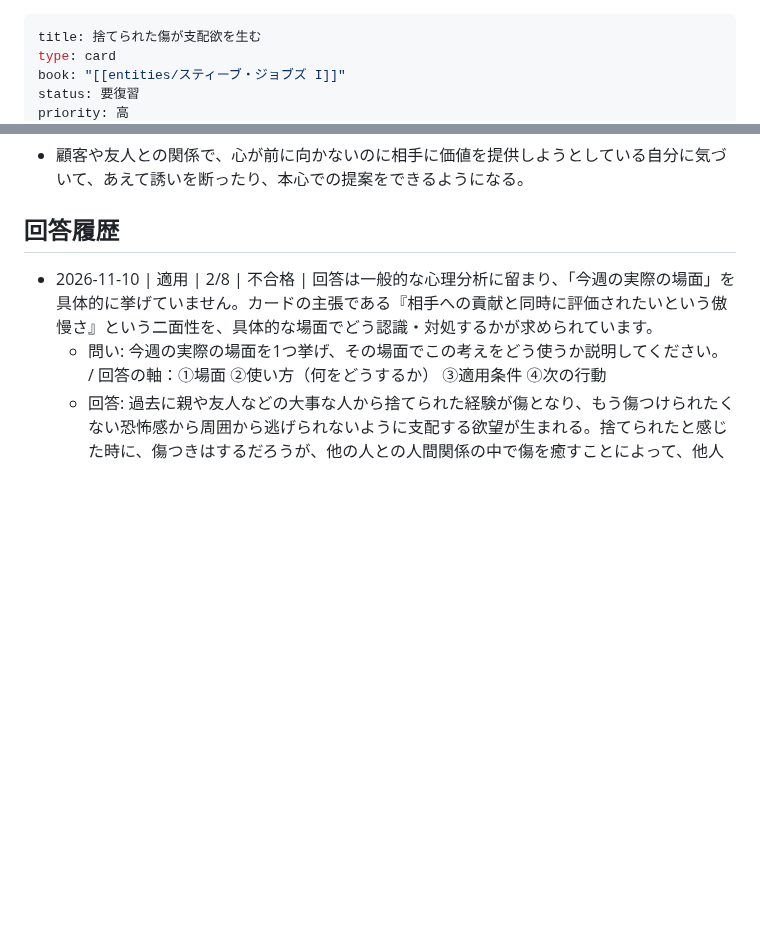
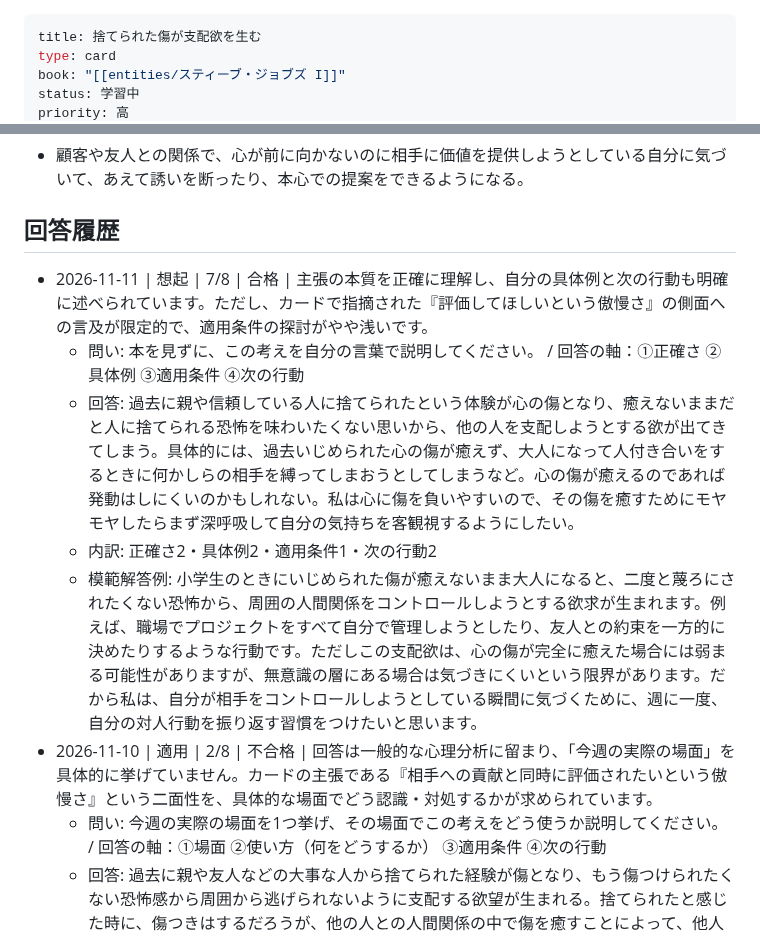
Before and after one commit to horiken1977/mybrain-cards, a Markdown page: 捨てられた傷が支配欲を生む.md, 2 parts joined by grey strips. Rendered like a GitHub page; blank space fills up the shorter version.

```diff
--- a/捨てられた傷が支配欲を生む.md
+++ b/捨てられた傷が支配欲を生む.md
@@ -2,5 +2,5 @@
 title: 捨てられた傷が支配欲を生む
 type: card
 book: "[[entities/スティーブ・ジョブズ I]]"
-status: 要復習
+status: 学習中
 priority: 高
@@ -32,6 +32,11 @@ tags: [自己理解, こだわり]
 
 ## 回答履歴
 
+- 2026-11-11 | 想起 | 7/8 | 合格 | 主張の本質を正確に理解し、自分の具体例と次の行動も明確に述べられています。ただし、カードで指摘された『評価してほしいという傲慢さ』の側面への言及が限定的で、適用条件の探討がやや浅いです。
+  - 問い: 本を見ずに、この考えを自分の言葉で説明してください。 / 回答の軸：①正確さ ②具体例 ③適用条件 ④次の行動
+  - 回答: 過去に親や信頼している人に捨てられたという体験が心の傷となり、癒えないままだと人に捨てられる恐怖を味わいたくない思いから、他の人を支配しようとする欲が出てきてしまう。具体的には、過去いじめられた心の傷が癒えず、大人になって人付き合いをするときに何かしらの相手を縛ってしまおうとしてしまうなど。心の傷が癒えるのであれば発動はしにくいのかもしれない。私は心に傷を負いやすいので、その傷を癒すためにモヤモヤしたらまず深呼吸して自分の気持ちを客観視するようにしたい。
+  - 内訳: 正確さ2・具体例2・適用条件1・次の行動2
+  - 模範解答例: 小学生のときにいじめられた傷が癒えないまま大人になると、二度と蔑ろにされたくない恐怖から、周囲の人間関係をコントロールしようとする欲求が生まれます。例えば、職場でプロジェクトをすべて自分で管理しようとしたり、友人との約束を一方的に決めたりするような行動です。ただしこの支配欲は、心の傷が完全に癒えた場合には弱まる可能性がありますが、無意識の層にある場合は気づきにくいという限界があります。だから私は、自分が相手をコントロールしようとしている瞬間に気づくために、週に一度、自分の対人行動を振り返す習慣をつけたいと思います。
 - 2026-11-10 | 適用 | 2/8 | 不合格 | 回答は一般的な心理分析に留まり、「今週の実際の場面」を具体的に挙げていません。カードの主張である『相手への貢献と同時に評価されたいという傲慢さ』という二面性を、具体的な場面でどう認識・対処するかが求められています。
   - 問い: 今週の実際の場面を1つ挙げ、その場面でこの考えをどう使うか説明してください。 / 回答の軸：①場面 ②使い方（何をどうするか） ③適用条件 ④次の行動
   - 回答: 過去に親や友人などの大事な人から捨てられた経験が傷となり、もう傷つけられたくない恐怖感から周囲から逃げられないように支配する欲望が生まれる。捨てられたと感じた時に、傷つきはするだろうが、他の人との人間関係の中で傷を癒すことによって、他人を支配したいという欲は生まれにくくなる。つまり、傷を癒せるかどうかが、支配役になるかどうかの条件の一つになる。自分は傷つきやすいが、忘れたら他の人との繋がりの中で、自分自身を癒して支配欲に囚われないようにしたい。
```
Also changed, not shown: other parts of 捨てられた傷が支配欲を生む.md (+3 -3 lines).
